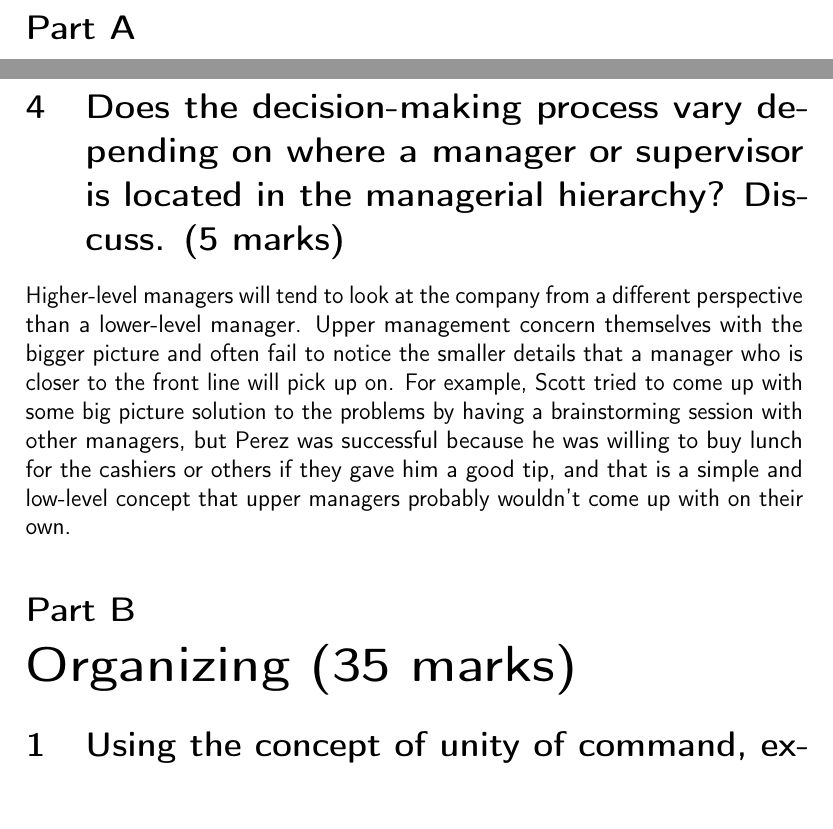
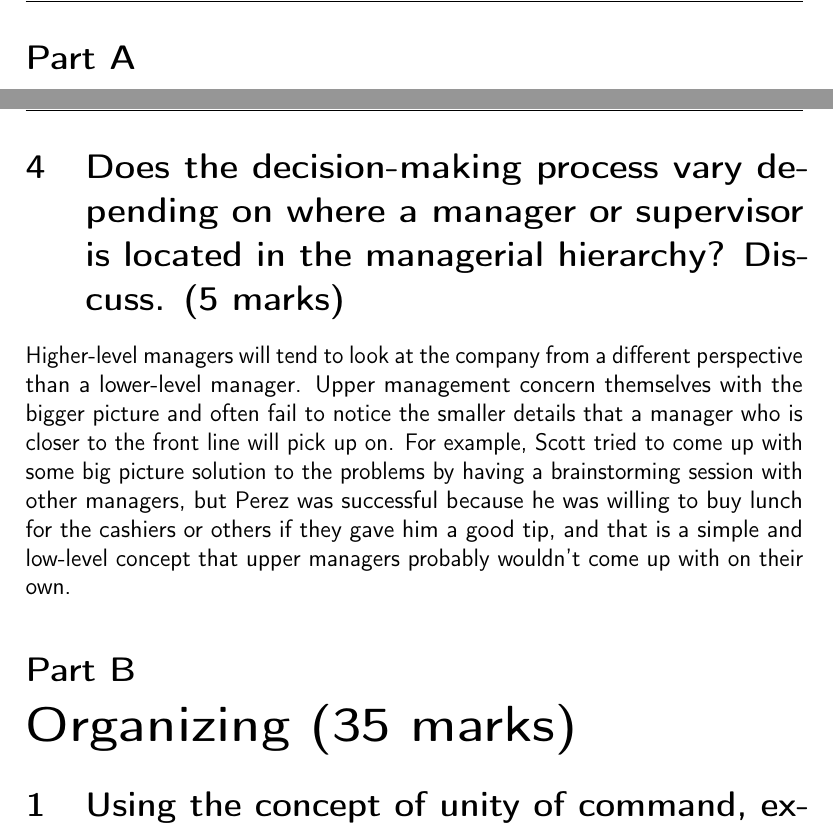
Before and after one commit to AlexCombas/MNGT1221, a LaTeX problem sheet (Assignment2_part1.tex): two parts of pages 2 and 4 of 6, joined at a grey line, cut so that both start at the same text, the shorter picture padded with empty space. Compiled offline with pdfLaTeX.

Commit message:
added header, footer, pagenumber

```diff
--- a/Assignment2_part1.tex
+++ b/Assignment2_part1.tex
@@ -3,6 +3,14 @@
 \usepackage[utf8]{inputenc}
 \usepackage[english]{babel}
 \usepackage{microtype}
+\usepackage{fancyhdr}
+\usepackage{amsmath}
+
+\pagestyle{fancy}
+\fancyhf{}
+\rhead{Part A}
+\lhead{Assignment 2}
+\rfoot{Page \thepage}
 
 \renewcommand{\familydefault}{\sfdefault}
 
@@ -42,6 +50,7 @@ the company who contribute to a sale a monetary bonus as an incentive.
 Higher-level managers will tend to look at the company from a different perspective than a lower-level manager. Upper management concern themselves with the bigger picture and often fail to notice the smaller details that a manager who is closer to the front line will pick up on. For example, Scott tried to come up with some big picture solution to the problems by having a brainstorming session with other managers, but Perez was successful because he was willing to buy lunch for the cashiers or others if they gave him a good tip, and that is a simple
 and low-level concept that upper managers probably wouldn't come up with on their own.
 
+\rhead{Part B}
 \part{Organizing (35 marks)}
 
 \setcounter{section}{0}
```
